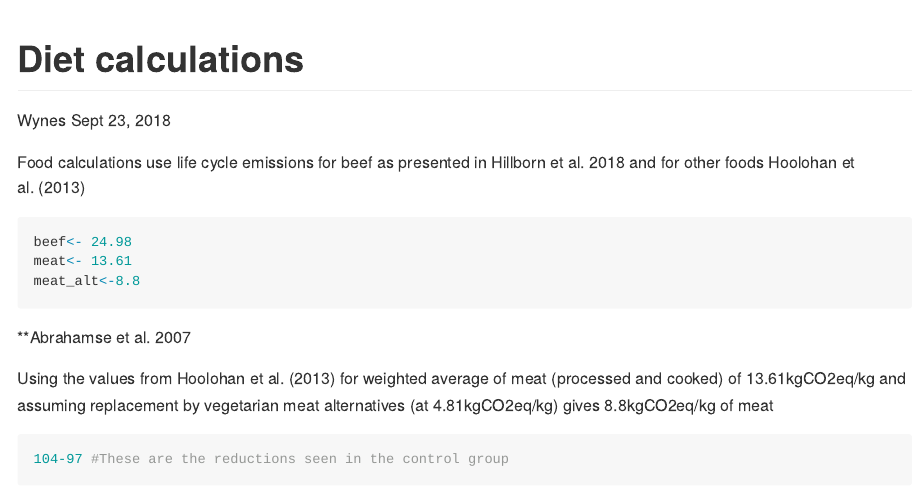
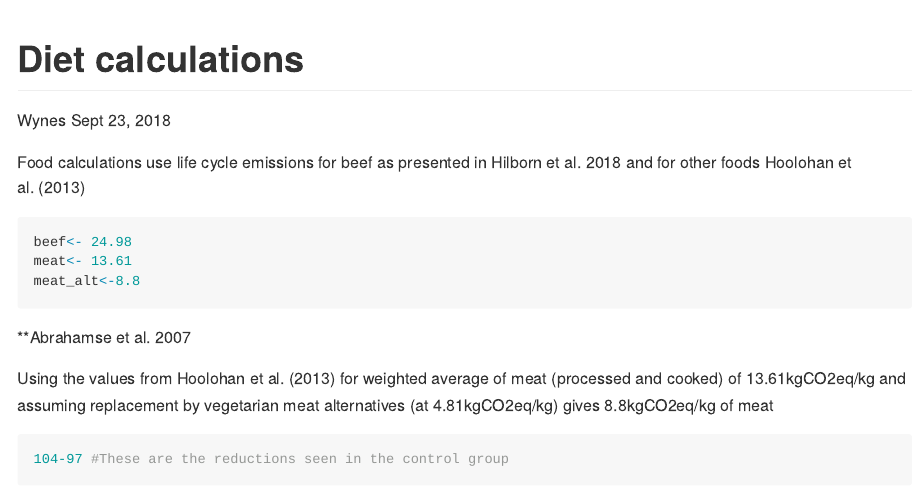
Before and after one commit to swynes/Measuring-what-works, an R Markdown document (Diet Calculations.Rmd): the page in a window 1100 px wide, from its top. Rendered offline with R 4.5, knitr and Pandoc, with nearby package versions; long lines of code are wrapped.

Commit message:
Update Diet Calculations.Rmd
spelling error fixed

````diff
--- a/Diet Calculations.Rmd
+++ b/Diet Calculations.Rmd
@@ -9,7 +9,7 @@ output: github_document
 knitr::opts_chunk$set(echo = TRUE)
 ```
 
-Food calculations use life cycle emissions for beef as presented in Hillborn et al. 2018 and for other foods Hoolohan et al. (2013)
+Food calculations use life cycle emissions for beef as presented in Hilborn et al. 2018 and for other foods Hoolohan et al. (2013)
 
 ```{r}
 beef<- 24.98
````
